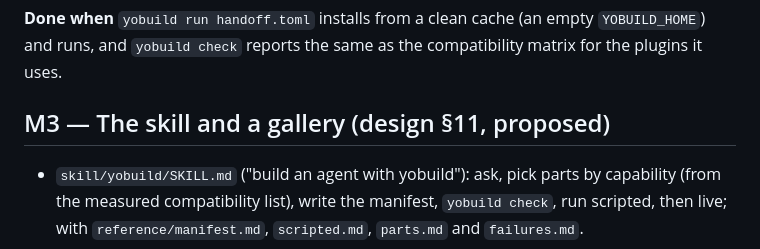
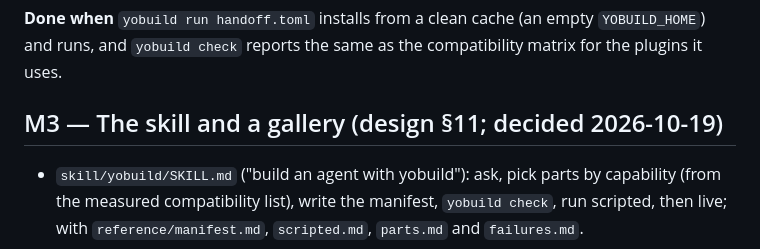
Before and after one commit to yologdev/yobuild, a Markdown page: docs/roadmap.md, the part around the change. Drawn GitHub-style.

```diff
--- a/docs/roadmap.md
+++ b/docs/roadmap.md
@@ -134,7 +134,7 @@ demo, plus the new per-plugin hook time and per-runtime memory lines.
 empty `YOBUILD_HOME`) and runs, and `yobuild check` reports the same as
 the compatibility matrix for the plugins it uses.
 
-## M3 — The skill and a gallery (design §11, proposed)
+## M3 — The skill and a gallery (design §11; decided 2026-10-19)
 
 - `skill/yobuild/SKILL.md` ("build an agent with yobuild"): ask, pick
   parts by capability (from the measured compatibility list), write the
```
Also changed, not shown: docs/design.md (+7 -4 lines).
